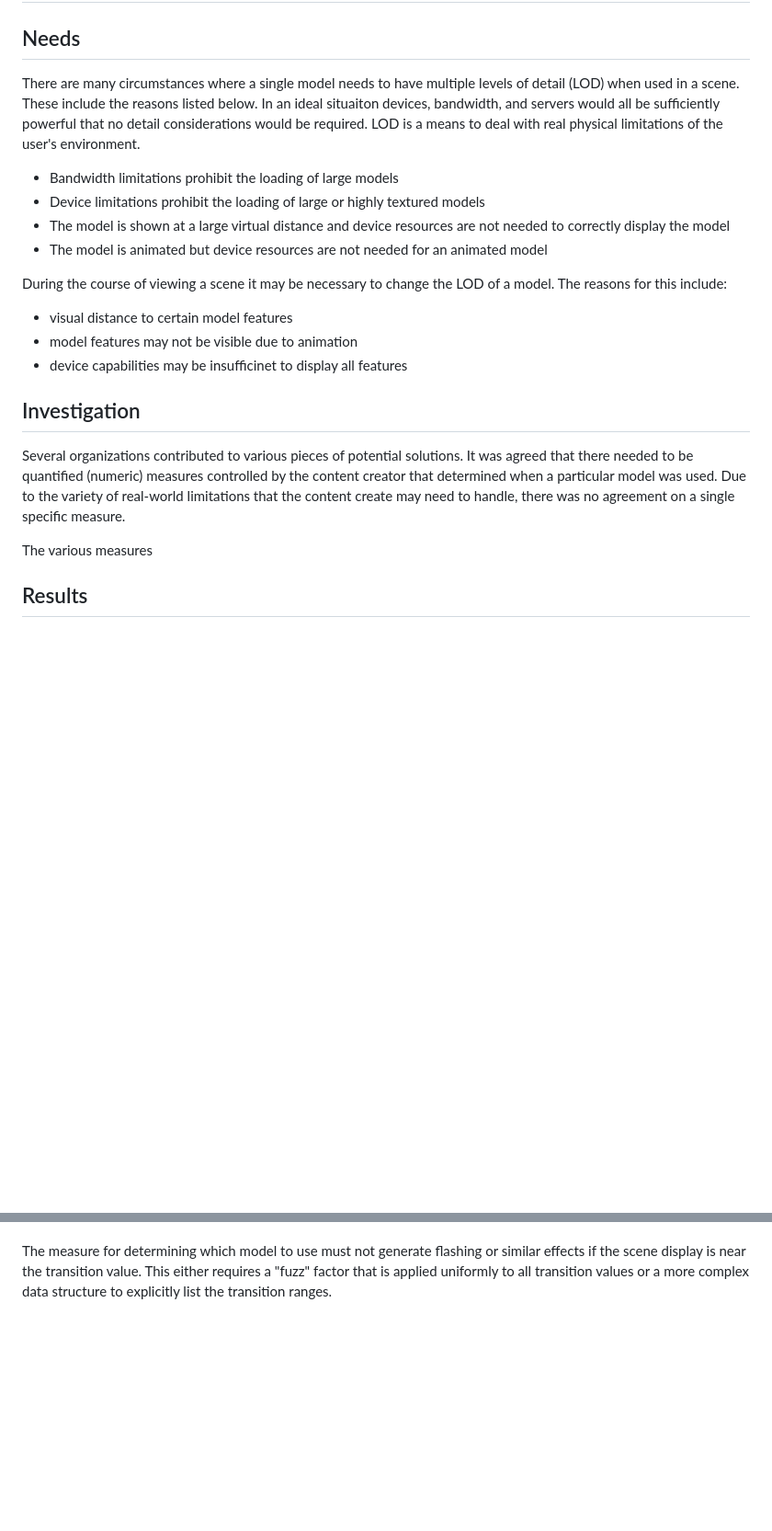
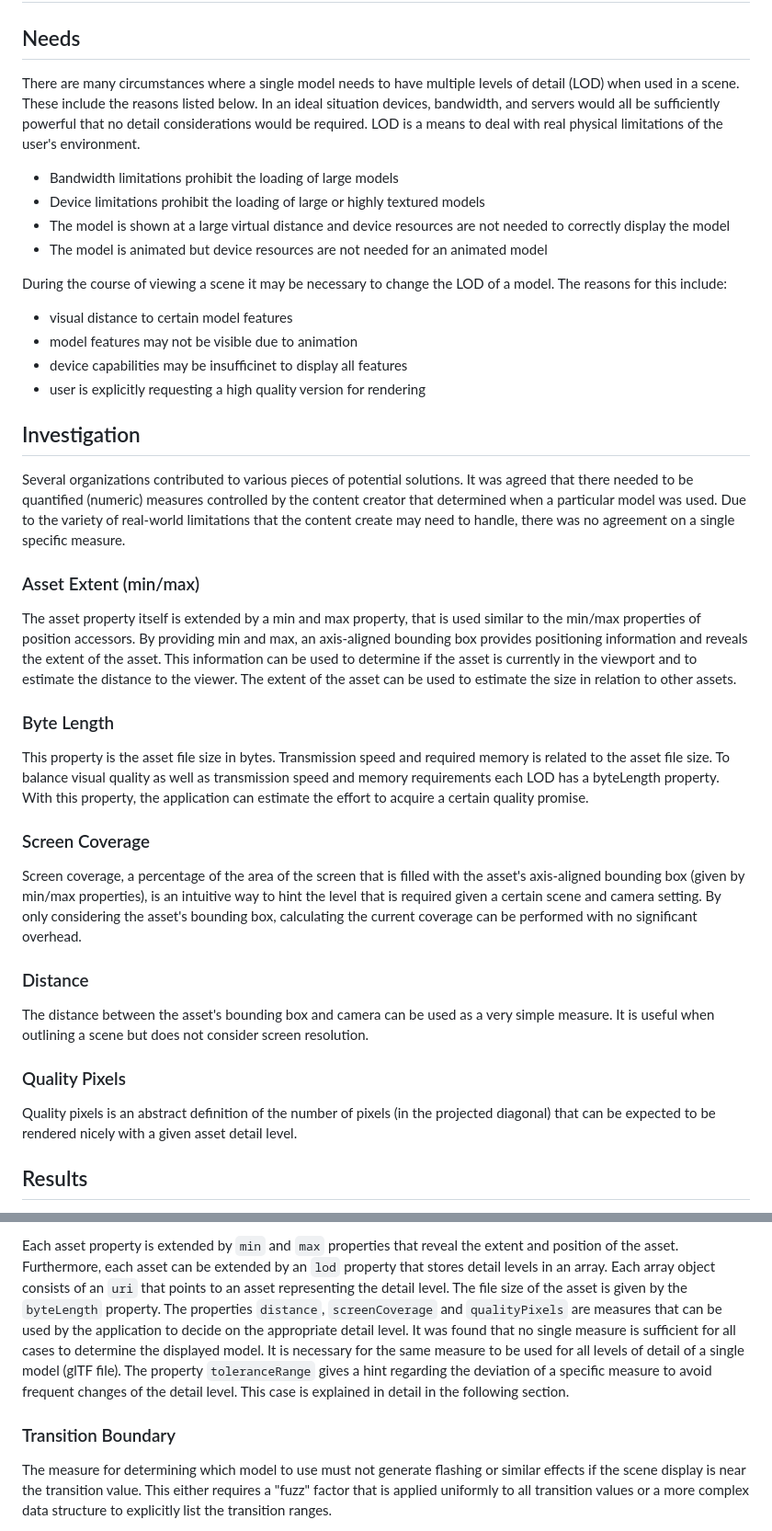
Before and after one commit to KhronosGroup/glTF-External-Reference, a Markdown page: explainers/level-of-detail.md, 2 parts joined by grey strips. Shown: that part at 92% size. GitHub-like rendering; blank space fills up the shorter version.

Commit message:
Extend level of detail explainer (#7)

```diff
--- a/explainers/level-of-detail.md
+++ b/explainers/level-of-detail.md
@@ -2,7 +2,7 @@
 
 ## Needs
 
-There are many circumstances where a single model needs to have multiple levels of detail (LOD) when used in a scene. These include the reasons listed below. In an ideal situaiton devices, bandwidth, and servers would all be sufficiently powerful that no detail considerations would be required. LOD is a means to deal with real physical limitations of the user's environment.
+There are many circumstances where a single model needs to have multiple levels of detail (LOD) when used in a scene. These include the reasons listed below. In an ideal situation devices, bandwidth, and servers would all be sufficiently powerful that no detail considerations would be required. LOD is a means to deal with real physical limitations of the user's environment.
 
 * Bandwidth limitations prohibit the loading of large models
 * Device limitations prohibit the loading of large or highly textured models
@@ -14,12 +14,34 @@ During the course of viewing a scene it may be necessary to change the LOD of a
 * visual distance to certain model features
 * model features may not be visible due to animation
 * device capabilities may be insufficinet to display all features
+* user is explicitly requesting a high quality version for rendering
 
 ## Investigation
 
 Several organizations contributed to various pieces of potential solutions. It was agreed that there needed to be quantified (numeric) measures controlled by the content creator that determined when a particular model was used. Due to the variety of real-world limitations that the content create may need to handle, there was no agreement on a single specific measure.
 
-The various measures
+
+### Asset Extent (min/max)
+
+The asset property itself is extended by a min and max property, that is used similar to the min/max properties of position accessors. By providing min and max, an axis-aligned bounding box provides positioning information and reveals the extent of the asset. This information can be used to determine if the asset is currently in the viewport and to estimate the distance to the viewer. The extent of the asset can be used to estimate the size in relation to other assets.
+
+
+### Byte Length
+
+This property is the asset file size in bytes. Transmission speed and required memory is related to the asset file size. To balance visual quality as well as transmission speed and memory requirements each LOD has a byteLength property. With this property, the application can estimate the effort to acquire a certain quality promise.
+
+### Screen Coverage
+
+Screen coverage, a percentage of the area of the screen that is filled with the asset's axis-aligned bounding box (given by min/max properties), is an intuitive way to hint the level that is required given a certain scene and camera setting. By only considering the asset's bounding box, calculating the current coverage can be performed with no significant overhead.
+
+### Distance
+
+The distance between the asset's bounding box and camera can be used as a very simple measure. It is useful when outlining a scene but does not consider screen resolution.
+
+### Quality Pixels
+
+Quality pixels is an abstract definition of the number of pixels (in the projected diagonal) that can be expected to be rendered nicely with a given asset detail level.
+
 
 ## Results
 
@@ -29,3 +109,7 @@ It was found that no single measure is sufficient for all cases to determine the
+Each asset property is extended by `min` and `max` properties that reveal the extent and position of the asset. Furthermore, each asset can be extended by an `lod` property that stores detail levels in an array.
+Each array object consists of an `uri` that points to an asset representing the detail level. The file size of the asset is given by the `byteLength` property. The properties `distance`, `screenCoverage` and `qualityPixels` are measures that can be used by the application to decide on the appropriate detail level. It was found that no single measure is sufficient for all cases to determine the displayed model. It is necessary for the same measure to be used for all levels of detail of a single model (glTF file). The property `toleranceRange` gives a hint regarding the deviation of a specific measure to avoid frequent changes of the detail level. This case is explained in detail in the following section.
+
+### Transition Boundary
 
 The measure for determining which model to use must not generate flashing or similar effects if the scene display is near the transition value. This either requires a "fuzz" factor that is applied uniformly to all transition values or a more complex data structure to explicitly list the transition ranges.
 
```
Also changed, not shown: other parts of explainers/level-of-detail.md (+63 -2 lines), explainers/images/coverage-far.png (added), explainers/images/coverage-medium.png (added), 1 other file.
